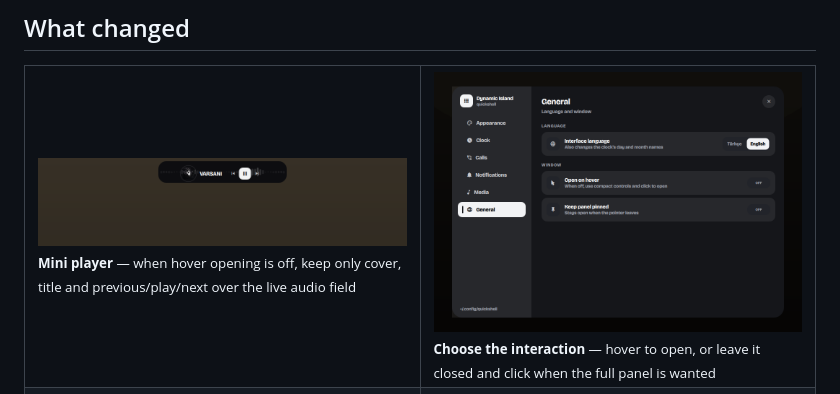
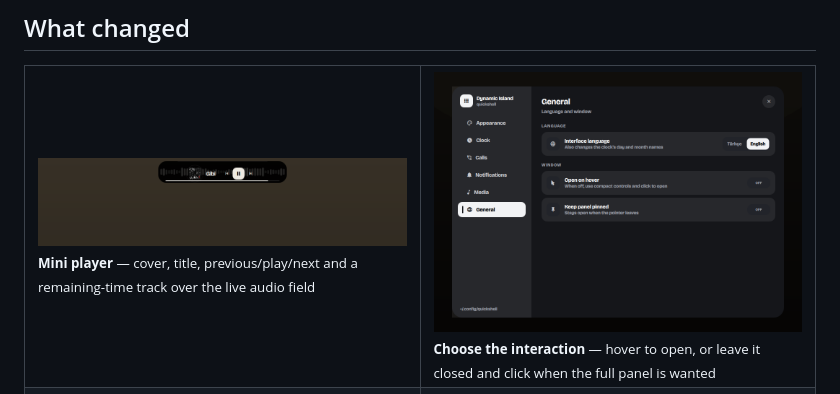
Before and after one commit to lunanoir21/quickshell-dynamic-island, a Markdown page: README.md, the part around the change. Rendered like a GitHub page; pictures changed too: docs/screenshots/changelog/mini-player.png.

```diff
--- a/README.md
+++ b/README.md
@@ -50,7 +50,7 @@ Everything is drawn in greyscale. There is no accent colour anywhere.
 
 <table>
 <tr>
-<td width="50%"><img src="docs/screenshots/changelog/mini-player.png" alt="Player-only collapsed mode"><br><sub><b>Mini player</b> — when hover opening is off, keep only cover, title and previous/play/next over the live audio field</sub></td>
+<td width="50%"><img src="docs/screenshots/changelog/mini-player.png" alt="Player-only collapsed mode"><br><sub><b>Mini player</b> — cover, title, previous/play/next and a remaining-time track over the live audio field</sub></td>
 <td width="50%"><img src="docs/screenshots/changelog/hover-setting.png" alt="Open on hover setting"><br><sub><b>Choose the interaction</b> — hover to open, or leave it closed and click when the full panel is wanted</sub></td>
 </tr>
 <tr>
```
Also changed, not shown: README.tr.md (+1 -1 lines), 2 other files.
